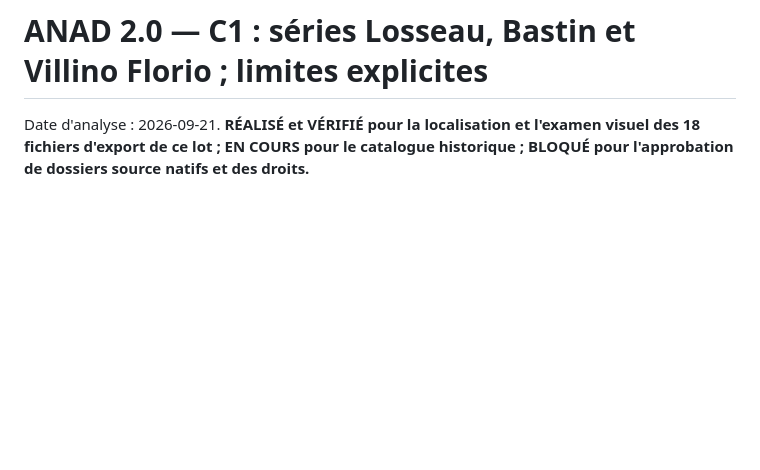
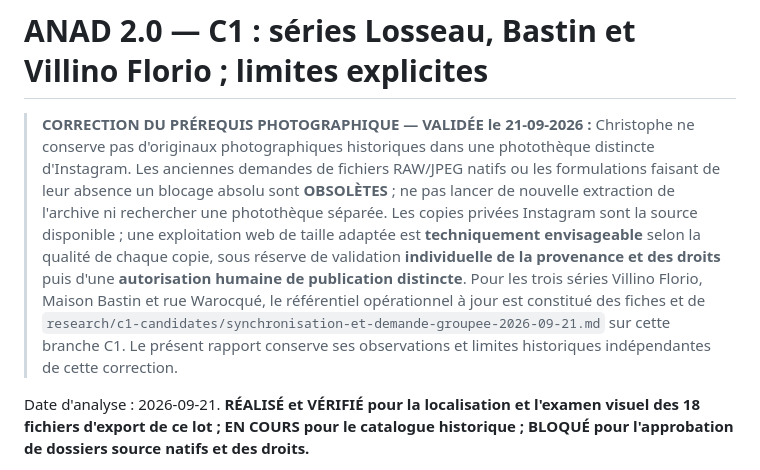
Before and after one commit to Theodore-Aspeel/artnouveau-site, a Markdown page: research/c1-instagram-series-and-limitations-2026-09-21.md, the part around the change. Rendered like a GitHub page; blank space fills up the shorter version.

Commit message:
docs(c1): annotate historical native-file blockers as superseded by Instagram-only source

```diff
--- a/research/c1-instagram-series-and-limitations-2026-09-21.md
+++ b/research/c1-instagram-series-and-limitations-2026-09-21.md
@@ -1,4 +1,6 @@
 # ANAD 2.0 — C1 : séries Losseau, Bastin et Villino Florio ; limites explicites
+
+> **CORRECTION DU PRÉREQUIS PHOTOGRAPHIQUE — VALIDÉE le 21-09-2026 :** Christophe ne conserve pas d'originaux photographiques historiques dans une photothèque distincte d'Instagram. Les anciennes demandes de fichiers RAW/JPEG natifs ou les formulations faisant de leur absence un blocage absolu sont **OBSOLÈTES** ; ne pas lancer de nouvelle extraction de l'archive ni rechercher une photothèque séparée. Les copies privées Instagram sont la source disponible ; une exploitation web de taille adaptée est **techniquement envisageable** selon la qualité de chaque copie, sous réserve de validation **individuelle de la provenance et des droits** puis d'une **autorisation humaine de publication distincte**. Pour les trois séries Villino Florio, Maison Bastin et rue Warocqué, le référentiel opérationnel à jour est constitué des fiches et de `research/c1-candidates/synchronisation-et-demande-groupee-2026-09-21.md` sur cette branche C1. Le présent rapport conserve ses observations et limites historiques indépendantes de cette correction.
 
 Date d'analyse : 2026-09-21. **RÉALISÉ et VÉRIFIÉ pour la localisation et l'examen visuel des 18 fichiers d'export de ce lot ; EN COURS pour le catalogue historique ; BLOQUÉ pour l'approbation de dossiers source natifs et des droits.**
 
```
